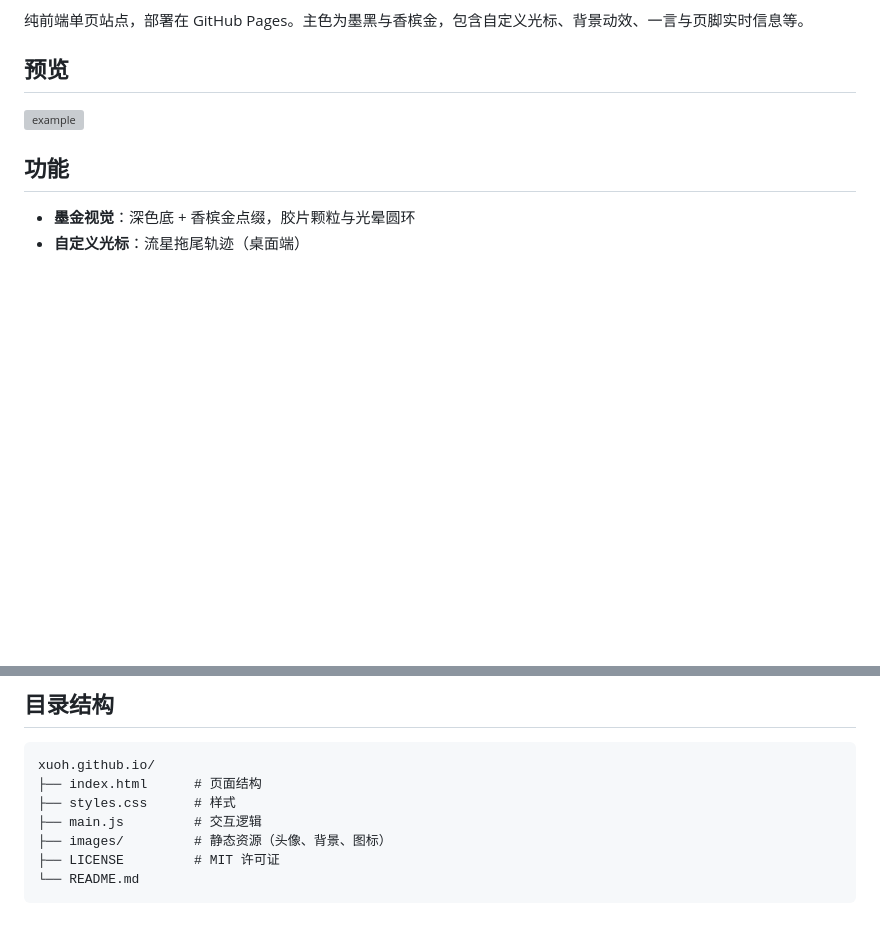
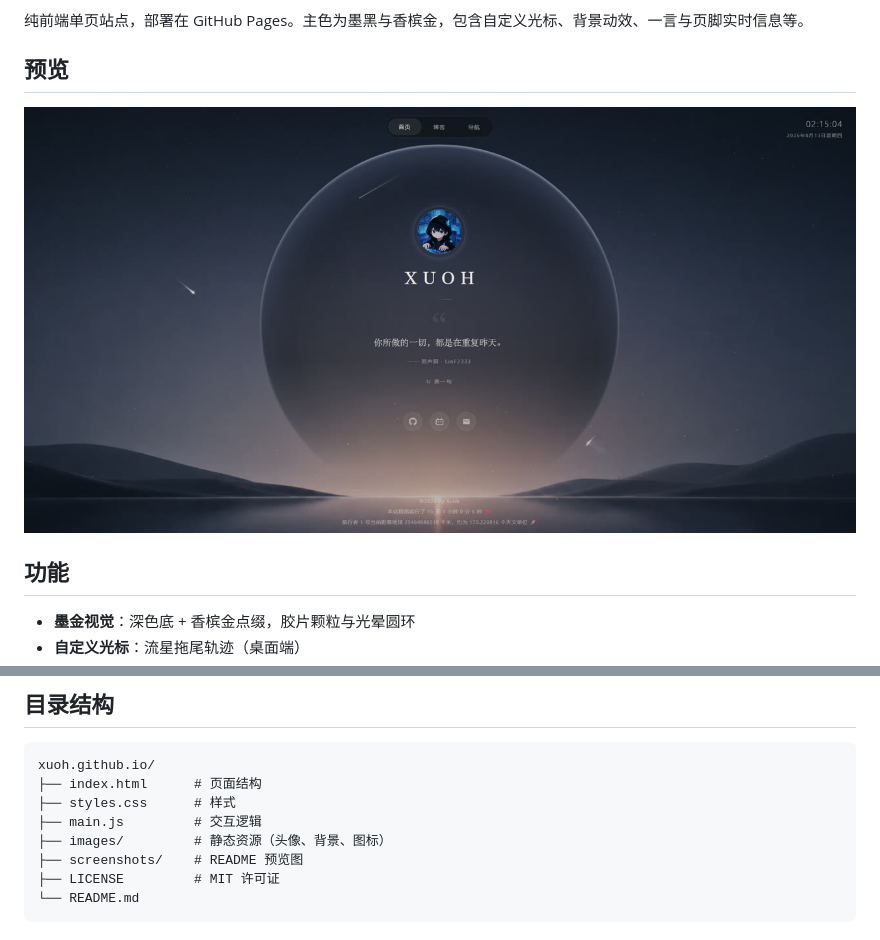
Before and after one commit to xuoh/xuoh.github.io, a Markdown page: README.md, 2 parts joined by grey strips. Drawn GitHub-style; pictures changed too: screenshots/example.jpg (added); blank space fills up the shorter version; grey boxes are pictures that could not be loaded.

Commit message:
Compress README screenshot and document screenshots directory

````diff
--- a/README.md
+++ b/README.md
@@ -6,7 +6,7 @@
 
 ## 预览
 
-![example](screenshots/example.png)
+![example](screenshots/example.jpg)
 
 ## 功能
 
@@ -33,6 +33,7 @@ xuoh.github.io/
 ├── styles.css      # 样式
 ├── main.js         # 交互逻辑
 ├── images/         # 静态资源（头像、背景、图标）
+├── screenshots/    # README 预览图
 ├── LICENSE         # MIT 许可证
 └── README.md
 ```
````
Also changed, not shown: 1 other file.
